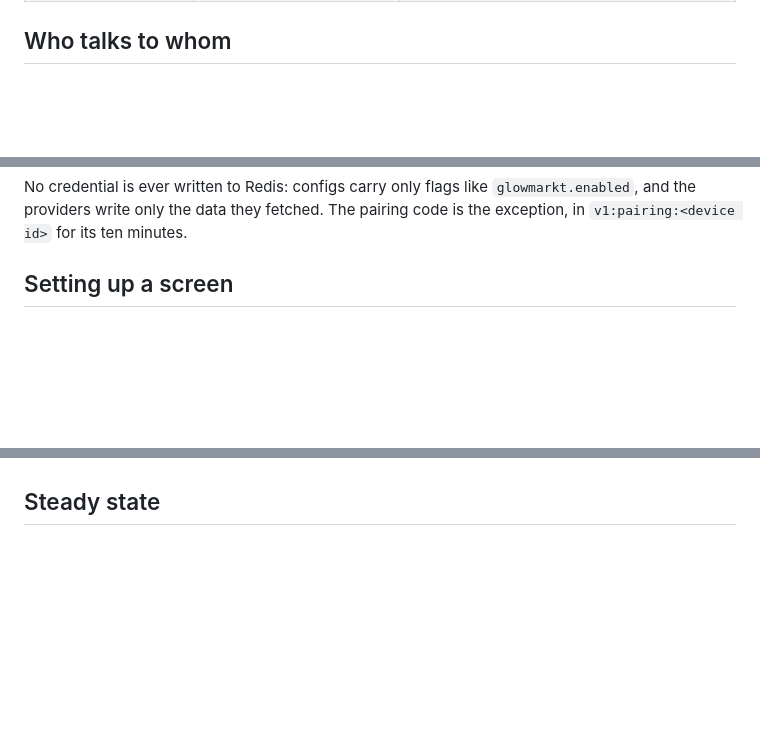
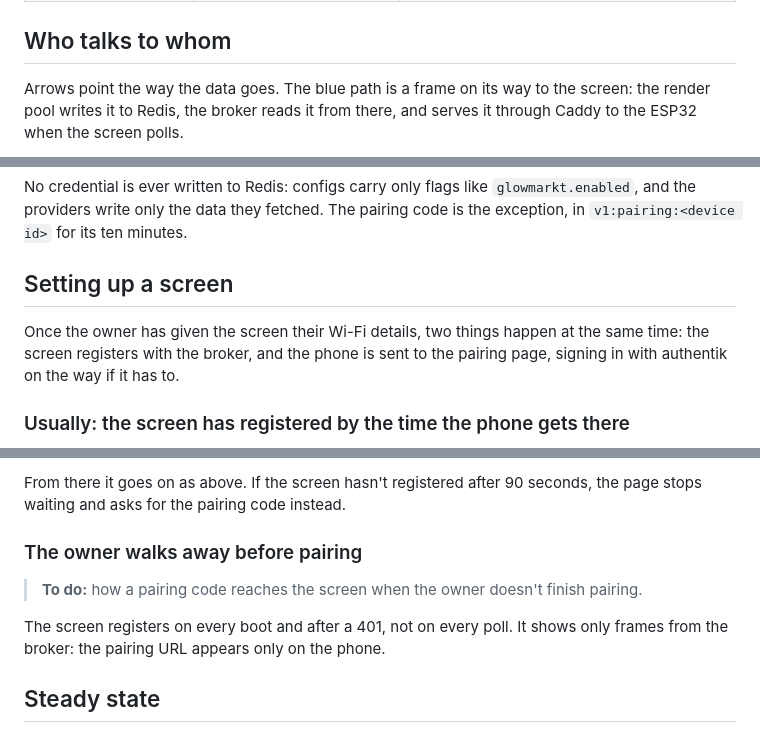
Before and after one commit to nvorkinn/auth-broker, a Markdown page: docs/architecture.md, 3 parts joined by grey strips. GitHub-like rendering; blank space fills up the shorter version.

````diff
--- a/docs/architecture.md
+++ b/docs/architecture.md
@@ -20,4 +20,7 @@ it; [the database](database.md) has the tables.
 
 ## Who talks to whom
 
+Arrows point the way the data goes. The blue path is a frame on its way to the screen: the render pool writes it to
+Redis, the broker reads it from there, and serves it through Caddy to the ESP32 when the screen polls.
+
 ```mermaid
@@ -82,6 +95,11 @@ the data they fetched. The pairing code is the exception, in `v1:pairing:<device
 
 ## Setting up a screen
 
+Once the owner has given the screen their Wi-Fi details, two things happen at the same time: the screen registers
+with the broker, and the phone is sent to the pairing page, signing in with authentik on the way if it has to.
+
+### Usually: the screen has registered by the time the phone gets there
+
 ```mermaid
 sequenceDiagram
     autonumber
@@ -119,3 +151,12 @@ sequenceDiagram
+From there it goes on as above. If the screen hasn't registered after 90 seconds, the page stops waiting and asks for
+the pairing code instead.
+
+### The owner walks away before pairing
+
+> **To do:** how a pairing code reaches the screen when the owner doesn't finish pairing.
+
+The screen registers on every boot and after a 401, not on every poll. It shows only frames from the broker: the
+pairing URL appears only on the phone.
 
 ## Steady state
 
````
Also changed, not shown: other parts of docs/architecture.md (+62 -38 lines).
